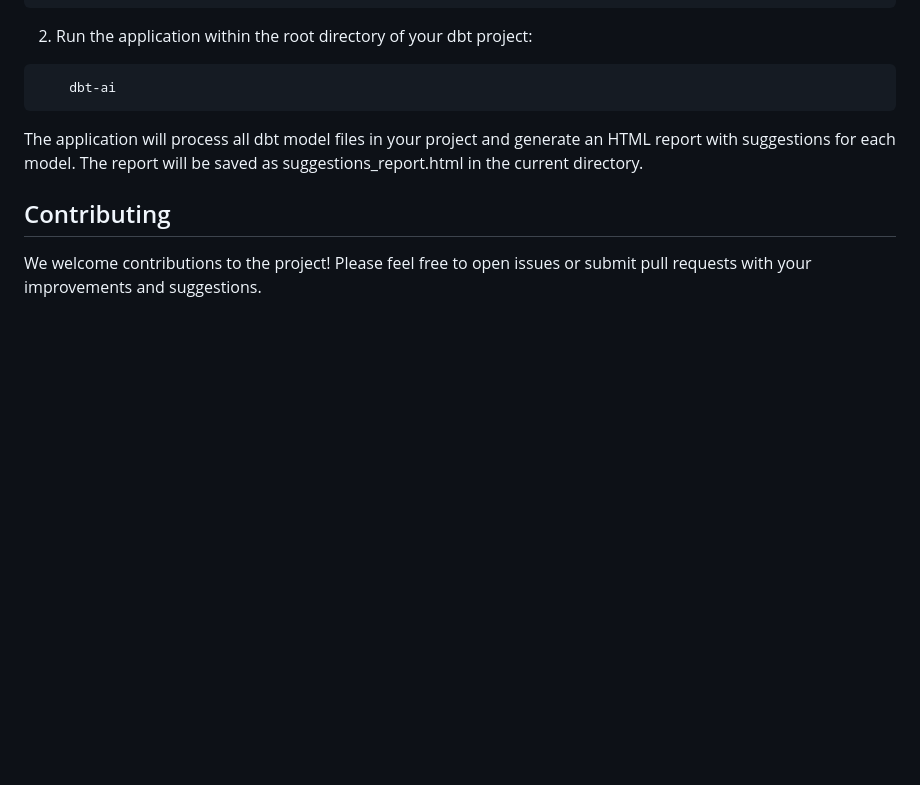
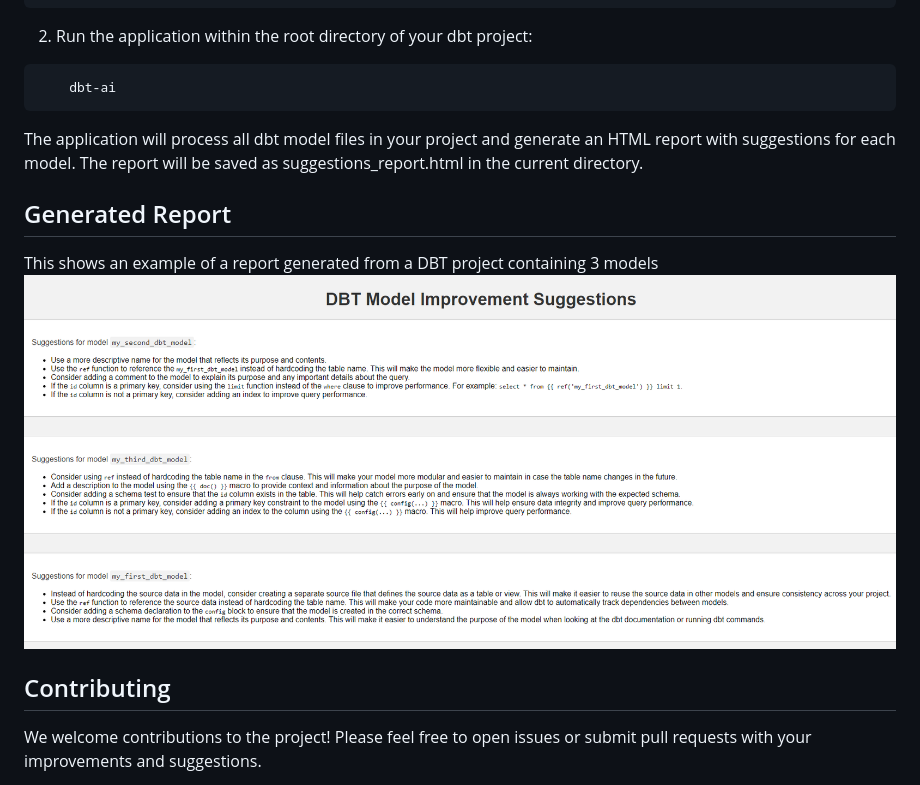
Before and after one commit to armalite/dbt-ai, a Markdown page: README.md, the part around the change. GitHub-like rendering; pictures changed too: images/example_report.png (added); blank space fills up the shorter version.

```diff
--- a/README.md
+++ b/README.md
@@ -25,6 +25,12 @@ pip install dbt-ai
 
 The application will process all dbt model files in your project and generate an HTML report with suggestions for each model. The report will be saved as suggestions_report.html in the current directory.
 
+## Generated Report
+This shows an example of a report generated from a DBT project containing 3 models
+![](images/example_report.png?raw=true)
+
+
+
 ## Contributing
 We welcome contributions to the project! Please feel free to open issues or submit pull requests with your improvements and suggestions.
 
```
Also changed, not shown: 9 other files.
